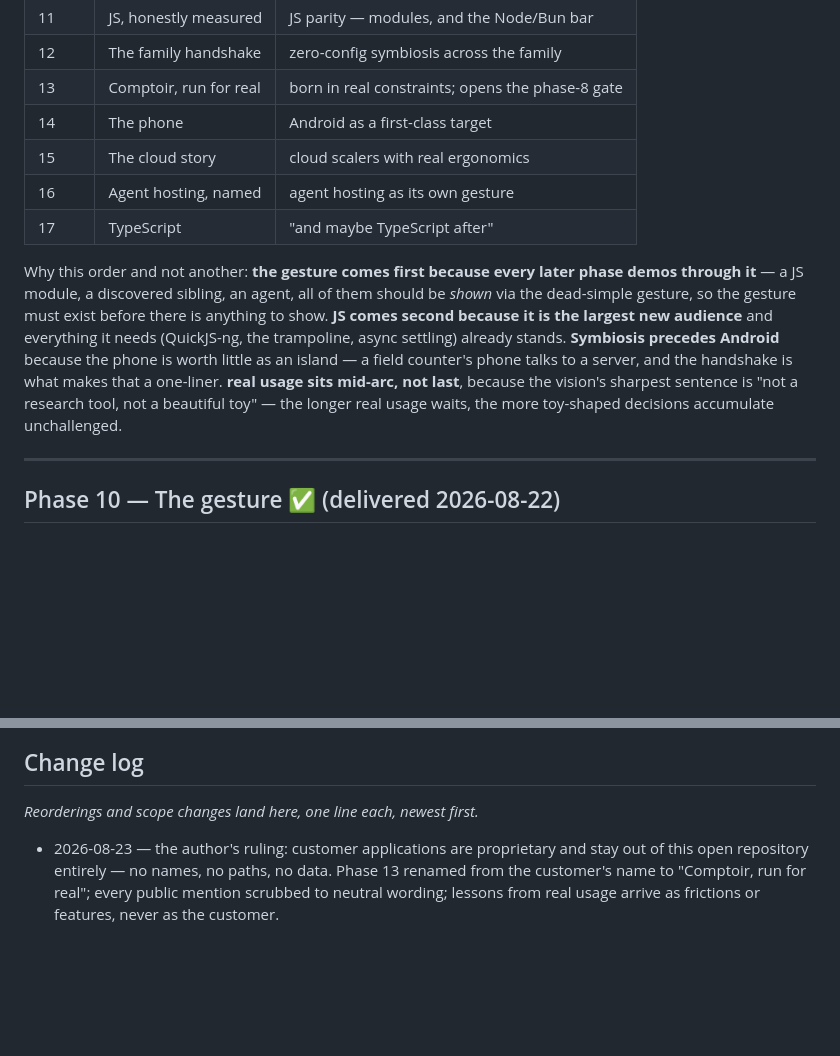
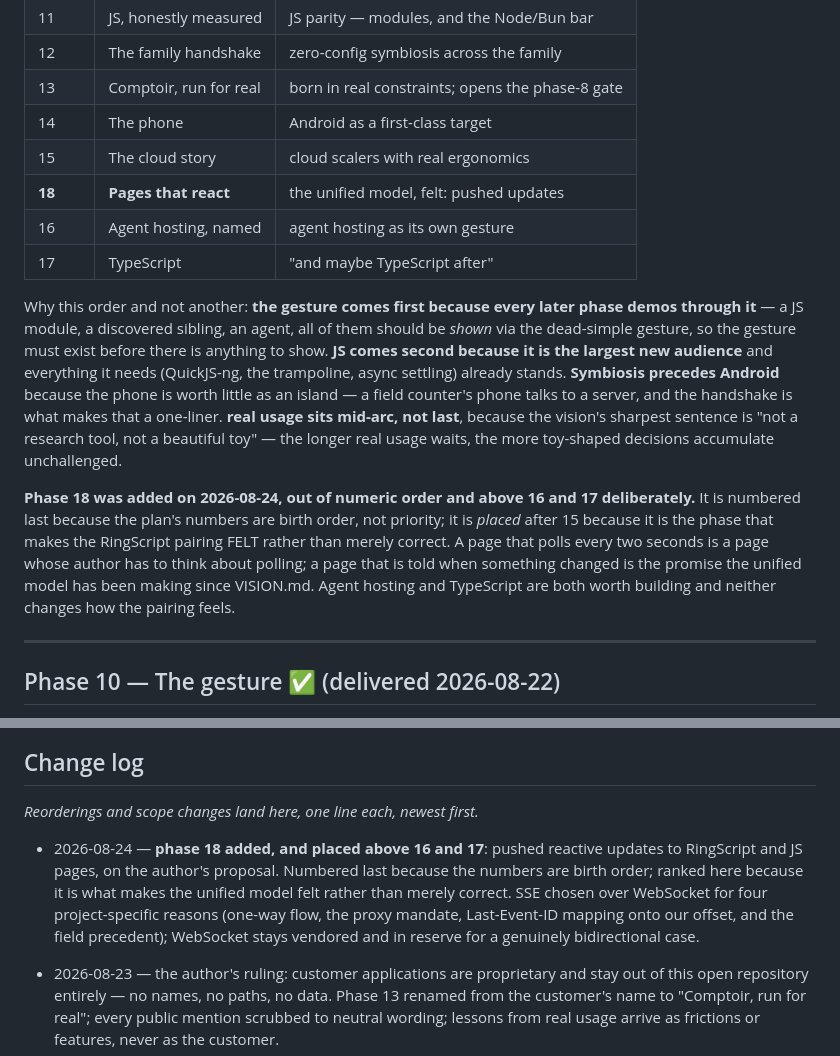
Before and after one commit to mayouni/ringserv, a Markdown page: docs/PLAN.md, 2 parts joined by grey strips. Drawn GitHub-style; blank space fills up the shorter version.

```diff
--- a/docs/PLAN.md
+++ b/docs/PLAN.md
@@ -32,6 +32,7 @@ commit, so the three documents can never disagree about where we stand.
 | 13    | Comptoir, run for real        | born in real constraints; opens the phase-8 gate |
 | 14    | The phone                     | Android as a first-class target             |
 | 15    | The cloud story               | cloud scalers with real ergonomics          |
+| **18** | **Pages that react**         | the unified model, felt: pushed updates     |
 | 16    | Agent hosting, named          | agent hosting as its own gesture            |
 | 17    | TypeScript                    | "and maybe TypeScript after"                |
 
@@ -46,6 +47,15 @@ handshake is what makes that a one-liner. **real usage sits mid-arc, not last**,
 because the vision's sharpest sentence is "not a research tool, not a
 beautiful toy" — the longer real usage waits, the more toy-shaped decisions
 accumulate unchallenged.
+
+**Phase 18 was added on 2026-08-24, out of numeric order and above 16 and 17
+deliberately.** It is numbered last because the plan's numbers are birth
+order, not priority; it is *placed* after 15 because it is the phase that
+makes the RingScript pairing FELT rather than merely correct. A page that
+polls every two seconds is a page whose author has to think about polling;
+a page that is told when something changed is the promise the unified model
+has been making since VISION.md. Agent hosting and TypeScript are both worth
+building and neither changes how the pairing feels.
 
 ---
 
@@ -201,6 +272,15 @@ reason; js-gates extended.
 
 *Reorderings and scope changes land here, one line each, newest first.*
 
+- 2026-08-24 — **phase 18 added, and placed above 16 and 17**: pushed
+  reactive updates to RingScript and JS pages, on the author's proposal.
+  Numbered last because the numbers are birth order; ranked here because it
+  is what makes the unified model felt rather than merely correct. SSE
+  chosen over WebSocket for four project-specific reasons (one-way flow, the
+  proxy mandate, Last-Event-ID mapping onto our offset, and the field
+  precedent); WebSocket stays vendored and in reserve for a genuinely
+  bidirectional case.
+
 - 2026-08-23 — the author's ruling: customer applications are proprietary
   and stay out of this open repository entirely — no names, no paths, no
   data. Phase 13 renamed from the customer's name to "Comptoir, run for
```
Also changed, not shown: other parts of docs/PLAN.md (+61 -0 lines).
